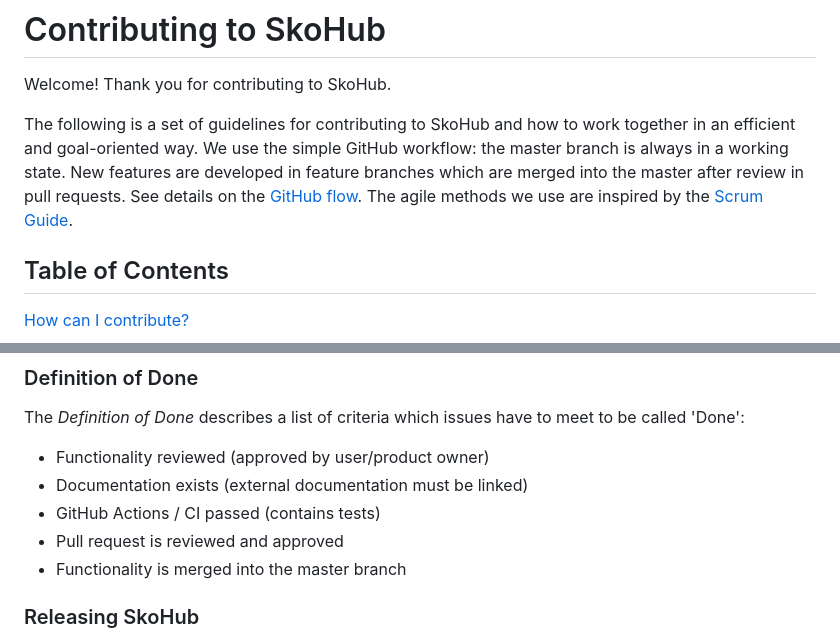
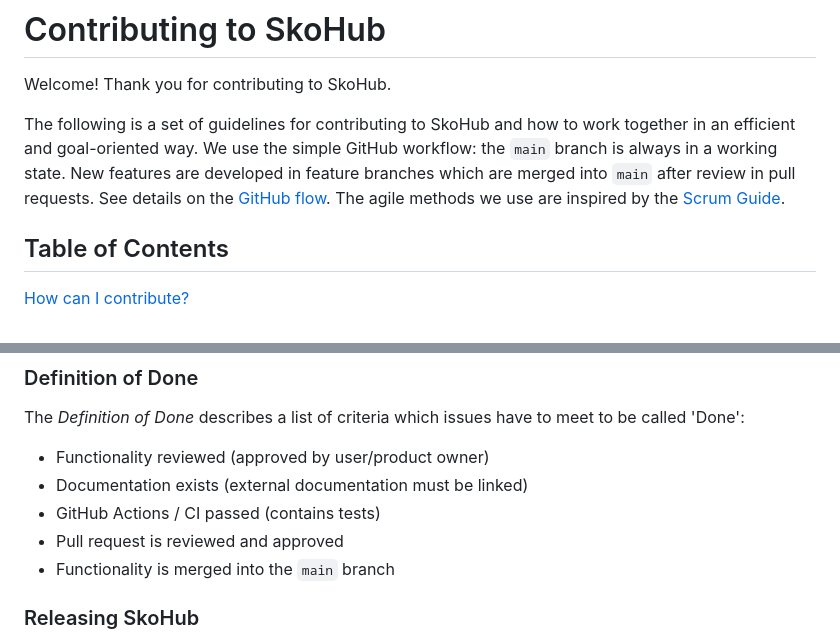
Before and after one commit to skohub-io/skohub-vocabs, a Markdown page: CONTRIBUTING.md, 2 parts joined by grey strips. GitHub-like rendering.

Commit message:
Consistently use `main` branch (#242)
...as we just switched to main from master.

```diff
--- a/CONTRIBUTING.md
+++ b/CONTRIBUTING.md
@@ -3,7 +3,7 @@
 Welcome! Thank you for contributing to SkoHub.
 
 The following is a set of guidelines for contributing to SkoHub and how to work together in an efficient and goal-oriented way.
-We use the simple GitHub workflow: the master branch is always in a working state. New features are developed in feature branches which are merged into the master after review in pull requests.
+We use the simple GitHub workflow: the `main` branch is always in a working state. New features are developed in feature branches which are merged into `main` after review in pull requests.
 See details on the [GitHub flow](https://guides.github.com/introduction/flow/).
 The agile methods we use are inspired by the [Scrum Guide](https://www.scrum.org/resources/scrum-guide).
 
@@ -212,7 +212,7 @@ The *Definition of Done* describes a list of criteria which issues have to meet
 * Documentation exists (external documentation must be linked)
 * GitHub Actions / CI passed (contains tests)
 * Pull request is reviewed and approved
-* Functionality is merged into the master branch
+* Functionality is merged into the `main` branch
 
 ### Releasing SkoHub
 
```
